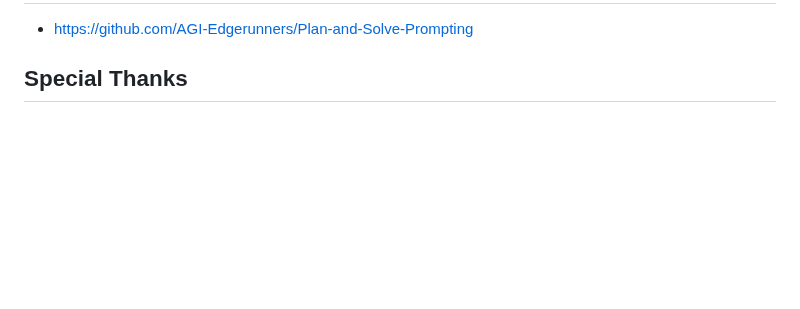
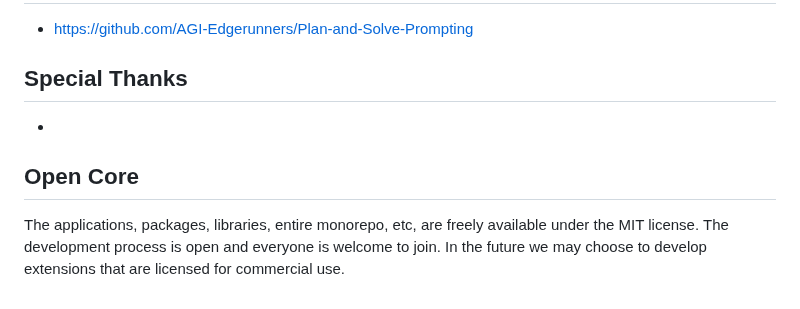
Before and after one commit to agi-merge/waggle-dance, a Markdown page: README.md, the part around the change. GitHub-like rendering; blank space fills up the shorter version.

Commit message:
Open Core

```diff
--- a/README.md
+++ b/README.md
@@ -152,3 +152,6 @@ We believe in the importance of observability, and transparency in performance o
 ## Special Thanks
 
 -
+
+## Open Core
+The applications, packages, libraries, entire monorepo, etc, are freely available under the MIT license. The development process is open and everyone is welcome to join. In the future we may choose to develop extensions that are licensed for commercial use.
```
